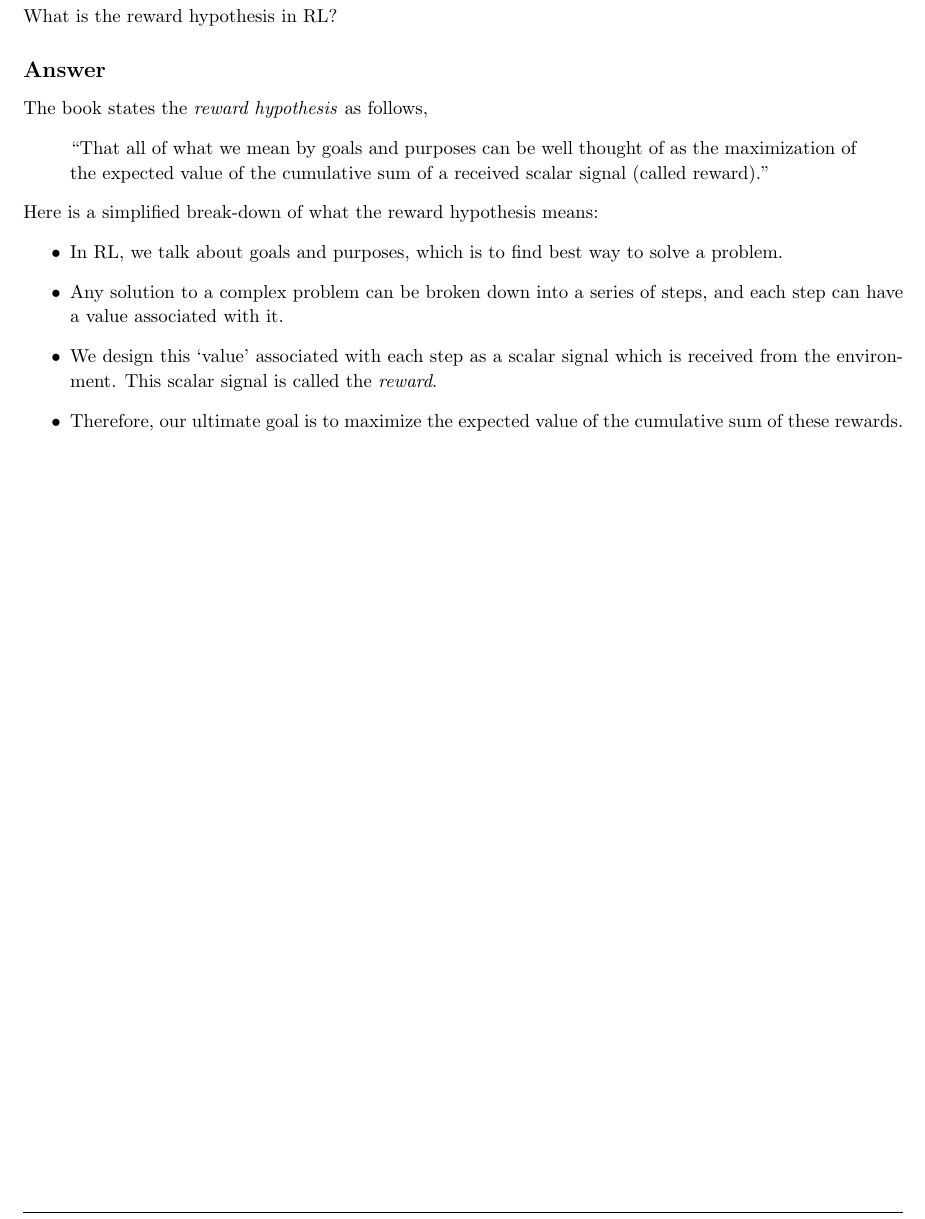
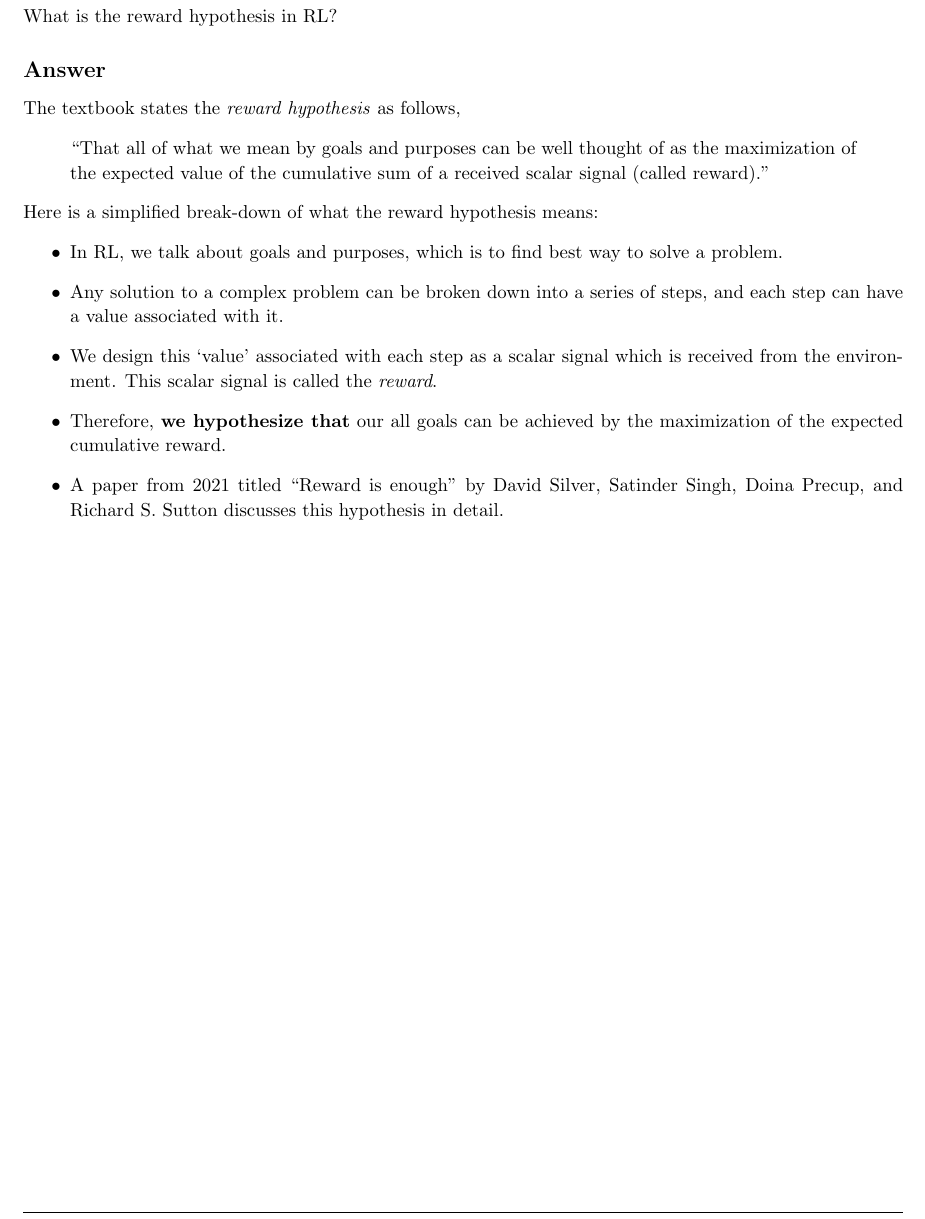
Before and after one commit to arjangupta/rbe595-rl, a LaTeX document (week3/week3.tex): part of page 5 of 10, cut so that both start at the same text. Compiled offline with pdfLaTeX; a LaTeX package or settings file that is missing is left out.

Commit message:
Enhance problem 3's answer

```diff
--- a/week3/week3.tex
+++ b/week3/week3.tex
@@ -329,7 +329,7 @@
 
     \subsection{Answer}
 
-    The book states the \textit{reward hypothesis} as follows,
+    The textbook states the \textit{reward hypothesis} as follows,
     \begin{quote}
         ``That all of what we mean by goals and purposes can be well thought of as the maximization
         of the expected value of the cumulative sum of a received scalar signal (called reward).''
@@ -341,7 +341,8 @@
         \item Any solution to a complex problem can be broken down into a series of steps, and each step can have
         a value associated with it.
         \item We design this `value' associated with each step as a scalar signal which is received from the environment. This scalar signal is called the \textit{reward}.
-        \item Therefore, our ultimate goal is to maximize the expected value of the cumulative sum of these rewards.
+        \item Therefore, \textbf{we hypothesize that} our all goals can be achieved by the maximization of the expected cumulative reward.
+        \item A paper from 2021 titled ``Reward is enough'' by David Silver, Satinder Singh, Doina Precup, and Richard S. Sutton discusses this hypothesis in detail.
     \end{itemize}
 \end{homeworkProblem}
 
```
Also changed, not shown: week3/week3.pdf.
